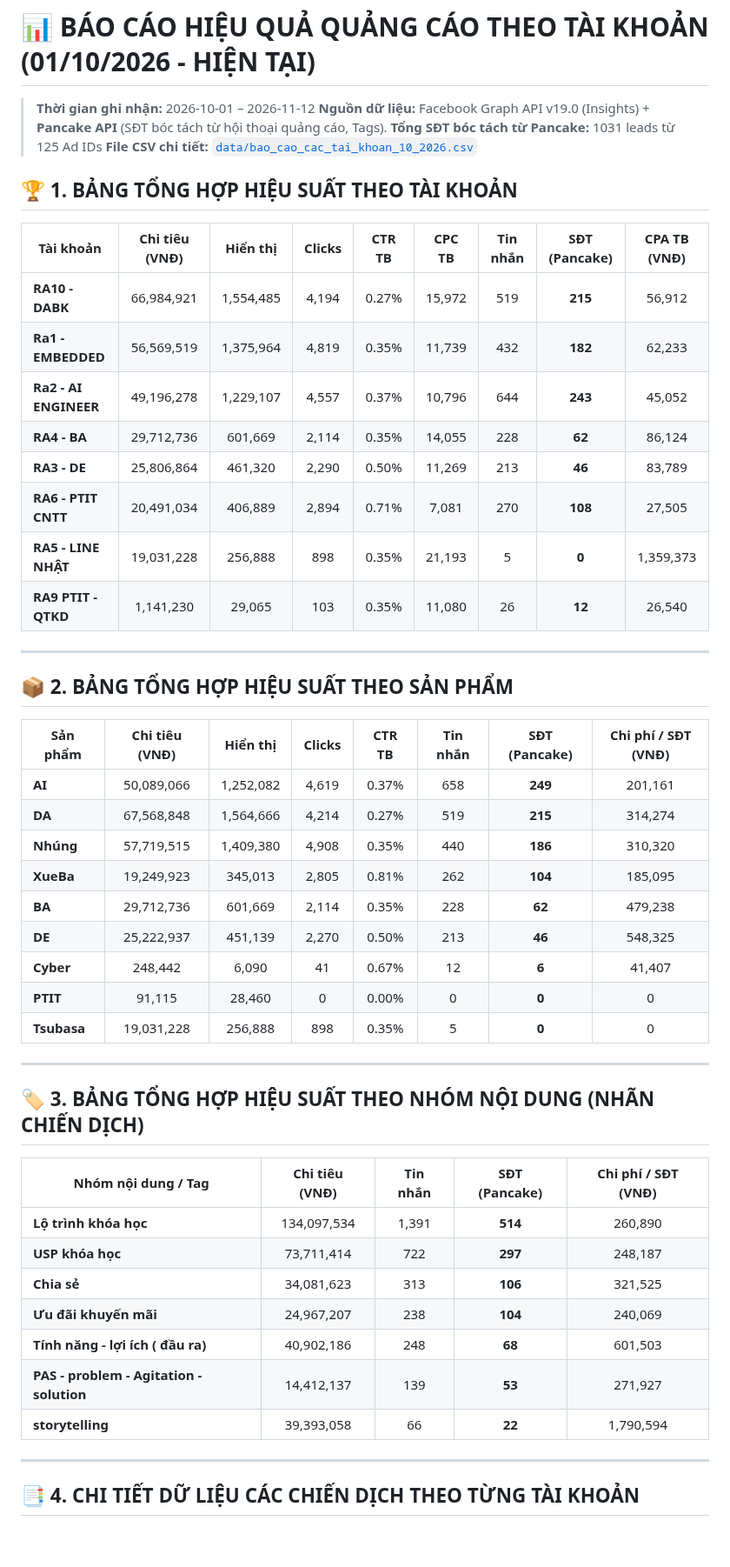
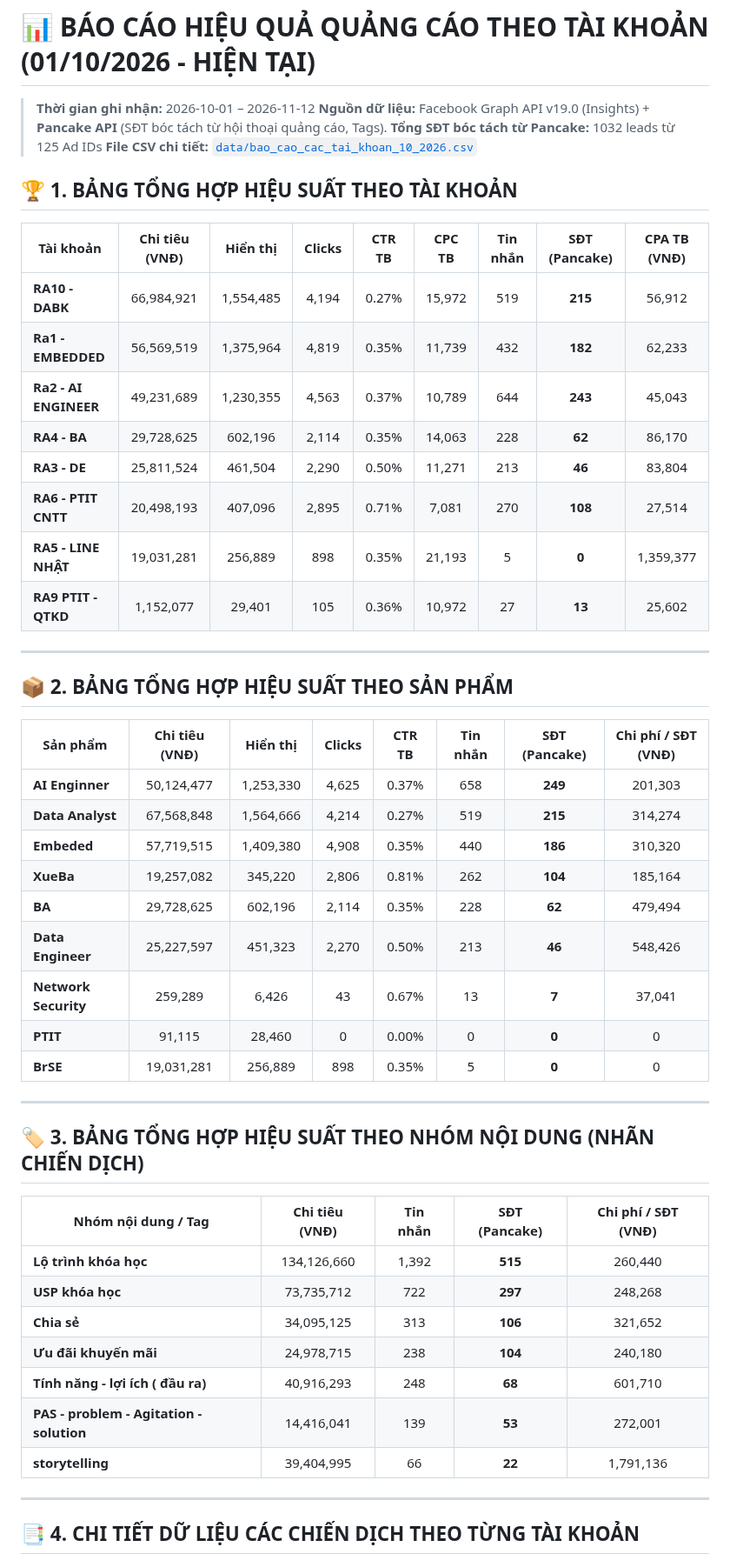
Before and after one commit to hanq-marketing/daily-report, a Markdown page: Bao_Cao_FB/Bao_Cao_Tong_Hop_Cac_Tai_Khoan_10_2026.md, the part around one of its changes. Shown at 87% size. Drawn GitHub-style; blank space fills up the shorter version.

Commit message:
Update Bao_Cao_FB/Bao_Cao_Tong_Hop_Cac_Tai_Khoan_10_2026.md - Sync from Google Sheet & Multi-Account Dashboard

```diff
--- a/Bao_Cao_FB/Bao_Cao_Tong_Hop_Cac_Tai_Khoan_10_2026.md
+++ b/Bao_Cao_FB/Bao_Cao_Tong_Hop_Cac_Tai_Khoan_10_2026.md
@@ -2,7 +2,7 @@
 
 > **Thời gian ghi nhận:** 2026-10-01 – 2026-11-12
 > **Nguồn dữ liệu:** Facebook Graph API v19.0 (Insights) + **Pancake API** (SĐT bóc tách từ hội thoại quảng cáo, Tags).
-> **Tổng SĐT bóc tách từ Pancake:** 1031 leads từ 125 Ad IDs
+> **Tổng SĐT bóc tách từ Pancake:** 1032 leads từ 125 Ad IDs
 > **File CSV chi tiết:** [`data/bao_cao_cac_tai_khoan_10_2026.csv`](file:///d:/MCP/data/bao_cao_cac_tai_khoan_10_2026.csv)
 
 ## 🏆 1. BẢNG TỔNG HỢP HIỆU SUẤT THEO TÀI KHOẢN
@@ -11,40 +11,40 @@
 |---|:---:|:---:|:---:|:---:|:---:|:---:|:---:|:---:|
 | **RA10 - DABK** | 66,984,921 | 1,554,485 | 4,194 | 0.27% | 15,972 | 519 | **215** | 56,912 |
 | **Ra1 - EMBEDDED** | 56,569,519 | 1,375,964 | 4,819 | 0.35% | 11,739 | 432 | **182** | 62,233 |
-| **Ra2 - AI ENGINEER** | 49,196,278 | 1,229,107 | 4,557 | 0.37% | 10,796 | 644 | **243** | 45,052 |
-| **RA4 - BA** | 29,712,736 | 601,669 | 2,114 | 0.35% | 14,055 | 228 | **62** | 86,124 |
-| **RA3 - DE** | 25,806,864 | 461,320 | 2,290 | 0.50% | 11,269 | 213 | **46** | 83,789 |
-| **RA6 - PTIT CNTT** | 20,491,034 | 406,889 | 2,894 | 0.71% | 7,081 | 270 | **108** | 27,505 |
-| **RA5 - LINE NHẬT** | 19,031,228 | 256,888 | 898 | 0.35% | 21,193 | 5 | **0** | 1,359,373 |
-| **RA9 PTIT - QTKD** | 1,141,230 | 29,065 | 103 | 0.35% | 11,080 | 26 | **12** | 26,540 |
+| **Ra2 - AI ENGINEER** | 49,231,689 | 1,230,355 | 4,563 | 0.37% | 10,789 | 644 | **243** | 45,043 |
+| **RA4 - BA** | 29,728,625 | 602,196 | 2,114 | 0.35% | 14,063 | 228 | **62** | 86,170 |
+| **RA3 - DE** | 25,811,524 | 461,504 | 2,290 | 0.50% | 11,271 | 213 | **46** | 83,804 |
+| **RA6 - PTIT CNTT** | 20,498,193 | 407,096 | 2,895 | 0.71% | 7,081 | 270 | **108** | 27,514 |
+| **RA5 - LINE NHẬT** | 19,031,281 | 256,889 | 898 | 0.35% | 21,193 | 5 | **0** | 1,359,377 |
+| **RA9 PTIT - QTKD** | 1,152,077 | 29,401 | 105 | 0.36% | 10,972 | 27 | **13** | 25,602 |
 
 ---
 ## 📦 2. BẢNG TỔNG HỢP HIỆU SUẤT THEO SẢN PHẨM
 
 | Sản phẩm | Chi tiêu (VNĐ) | Hiển thị | Clicks | CTR TB | Tin nhắn | SĐT (Pancake) | Chi phí / SĐT (VNĐ) |
 |---|:---:|:---:|:---:|:---:|:---:|:---:|:---:|
-| **AI** | 50,089,066 | 1,252,082 | 4,619 | 0.37% | 658 | **249** | 201,161 |
-| **DA** | 67,568,848 | 1,564,666 | 4,214 | 0.27% | 519 | **215** | 314,274 |
-| **Nhúng** | 57,719,515 | 1,409,380 | 4,908 | 0.35% | 440 | **186** | 310,320 |
-| **XueBa** | 19,249,923 | 345,013 | 2,805 | 0.81% | 262 | **104** | 185,095 |
-| **BA** | 29,712,736 | 601,669 | 2,114 | 0.35% | 228 | **62** | 479,238 |
-| **DE** | 25,222,937 | 451,139 | 2,270 | 0.50% | 213 | **46** | 548,325 |
-| **Cyber** | 248,442 | 6,090 | 41 | 0.67% | 12 | **6** | 41,407 |
+| **AI Enginner** | 50,124,477 | 1,253,330 | 4,625 | 0.37% | 658 | **249** | 201,303 |
+| **Data Analyst** | 67,568,848 | 1,564,666 | 4,214 | 0.27% | 519 | **215** | 314,274 |
+| **Embeded** | 57,719,515 | 1,409,380 | 4,908 | 0.35% | 440 | **186** | 310,320 |
+| **XueBa** | 19,257,082 | 345,220 | 2,806 | 0.81% | 262 | **104** | 185,164 |
+| **BA** | 29,728,625 | 602,196 | 2,114 | 0.35% | 228 | **62** | 479,494 |
+| **Data Engineer** | 25,227,597 | 451,323 | 2,270 | 0.50% | 213 | **46** | 548,426 |
+| **Network Security** | 259,289 | 6,426 | 43 | 0.67% | 13 | **7** | 37,041 |
 | **PTIT** | 91,115 | 28,460 | 0 | 0.00% | 0 | **0** | 0 |
-| **Tsubasa** | 19,031,228 | 256,888 | 898 | 0.35% | 5 | **0** | 0 |
+| **BrSE** | 19,031,281 | 256,889 | 898 | 0.35% | 5 | **0** | 0 |
 
 ---
 ## 🏷️ 3. BẢNG TỔNG HỢP HIỆU SUẤT THEO NHÓM NỘI DUNG (NHÃN CHIẾN DỊCH)
 
 | Nhóm nội dung / Tag | Chi tiêu (VNĐ) | Tin nhắn | SĐT (Pancake) | Chi phí / SĐT (VNĐ) |
 |---|:---:|:---:|:---:|:---:|
-| **Lộ trình khóa học** | 134,097,534 | 1,391 | **514** | 260,890 |
-| **USP khóa học** | 73,711,414 | 722 | **297** | 248,187 |
-| **Chia sẻ** | 34,081,623 | 313 | **106** | 321,525 |
-| **Ưu đãi khuyến mãi** | 24,967,207 | 238 | **104** | 240,069 |
-| **Tính năng - lợi ích ( đầu ra)** | 40,902,186 | 248 | **68** | 601,503 |
-| **PAS - problem - Agitation - solution** | 14,412,137 | 139 | **53** | 271,927 |
-| **storytelling** | 39,393,058 | 66 | **22** | 1,790,594 |
+| **Lộ trình khóa học** | 134,126,660 | 1,392 | **515** | 260,440 |
+| **USP khóa học** | 73,735,712 | 722 | **297** | 248,268 |
+| **Chia sẻ** | 34,095,125 | 313 | **106** | 321,652 |
+| **Ưu đãi khuyến mãi** | 24,978,715 | 238 | **104** | 240,180 |
+| **Tính năng - lợi ích ( đầu ra)** | 40,916,293 | 248 | **68** | 601,710 |
+| **PAS - problem - Agitation - solution** | 14,416,041 | 139 | **53** | 272,001 |
+| **storytelling** | 39,404,995 | 66 | **22** | 1,791,136 |
 
 ---
 ## 📑 4. CHI TIẾT DỮ LIỆU CÁC CHIẾN DỊCH THEO TỪNG TÀI KHOẢN
```
Also changed, not shown: other parts of Bao_Cao_FB/Bao_Cao_Tong_Hop_Cac_Tai_Khoan_10_2026.md (+130 -130 lines).
